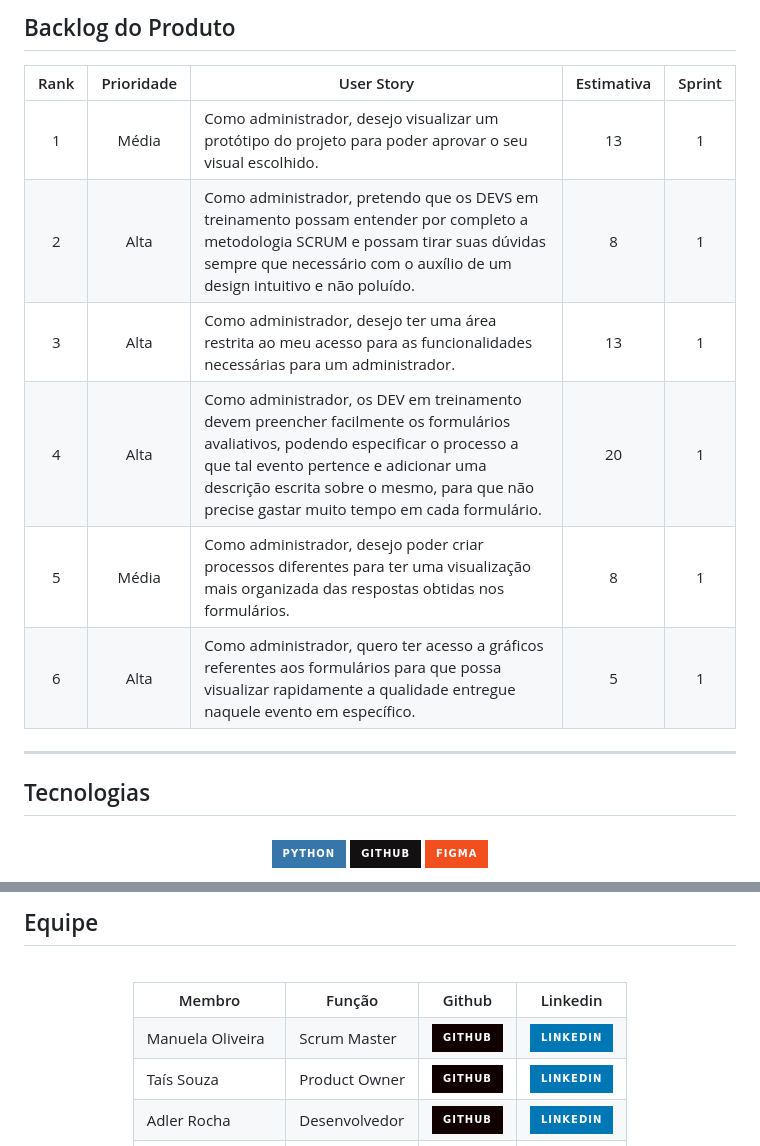
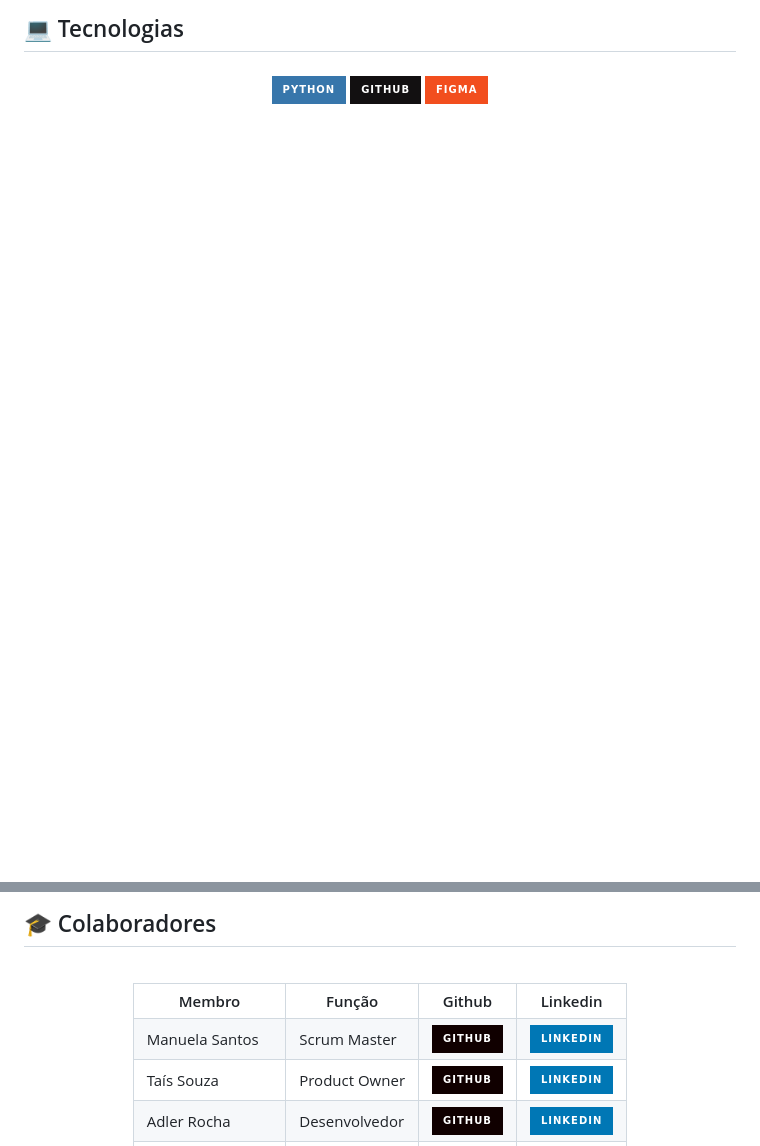
Before and after one commit to PigeonsCode/Equipe-PigeonCode, a Markdown page: README.md, 2 parts joined by grey strips. GitHub-like rendering; badges without logos; blank space fills up the shorter version.

```diff
--- a/README.md
+++ b/README.md
@@ -29,18 +55,5 @@ O PigeonCode vai expor de forma didática o funcionamento da metodologia SCRUM,
 
-## Backlog do Produto <a id="backlog"></a>
-
-| Rank | Prioridade | User Story                                                                                                                                                                                                                                                              |  Estimativa  | Sprint |
-| :--: | :--------: | ----------------------------------------------------------------------------------------------------------------------------------------------------------------------------------------------------------------------------------------------------------------------- | :----------: | :----: |
-|   1  |    Média   | Como administrador, desejo visualizar um protótipo do projeto para poder aprovar o seu visual escolhido.                                                                                                                                                                |      13      |    1   |
-|   2  |    Alta    | Como administrador, pretendo que os DEVS em treinamento possam entender por completo a metodologia SCRUM e possam tirar suas dúvidas sempre que necessário com o auxílio de um design intuitivo e não poluído.                                                          |      8       |    1   |
-|   3  |    Alta    | Como administrador, desejo ter uma área restrita ao meu acesso para as funcionalidades necessárias para um administrador.                                                                                                                                               |      13      |    1   |
-|   4  |    Alta    | Como administrador, os DEV em treinamento devem preencher facilmente os formulários avaliativos, podendo especificar o processo a que tal evento pertence e adicionar uma descrição escrita sobre o mesmo, para que não precise gastar muito tempo em cada formulário.  |      20      |    1   |
-|   5  |    Média   | Como administrador, desejo poder criar processos diferentes para ter uma visualização mais organizada das respostas obtidas nos formulários.                                                                                                                            |      8       |    1   |
-|   6  |    Alta    | Como administrador, quero ter acesso a gráficos referentes aos formulários para que possa visualizar rapidamente a qualidade entregue naquele evento em específico.                                                                                                     |      5       |    1   |
-
----
-
-## Tecnologias <a id="tecnologias"></a>
+## 💻 Tecnologias <a id="tecnologias"></a>
 
 <h4 align="center">
  <a href="https://www.python.org/"><img src="https://img.shields.io/badge/Python-3776AB?style=for-the-badge&logo=python&logoColor=white"></a>
@@ -51,5 +65,5 @@ O PigeonCode vai expor de forma didática o funcionamento da metodologia SCRUM,
 
-## Equipe <a id="equipe"></a>
+## 🎓 Colaboradores <a id="colaboradores"></a>
 
 <div align="center">
   <table>
@@ -60,7 +74,7 @@ O PigeonCode vai expor de forma didática o funcionamento da metodologia SCRUM,
       <th>Linkedin</th>
     </tr>
     <tr>
-      <td>Manuela Oliveira</td>
+      <td>Manuela Santos</td>
       <td>Scrum Master</td>
       <td><a href="https://github.com/manuoops"><img src="https://img.shields.io/badge/GitHub-100000?style=for-the-badge&logo=github&logoColor=white"></a></td>
       <td><a href="https://www.linkedin.com/in/manuela-santos-098797351/"><img src="https://img.shields.io/badge/LinkedIn-0077B5?style=for-the-badge&logo=linkedin&logoColor=white"></a></td>
```
Also changed, not shown: other parts of README.md (+33 -6 lines).
